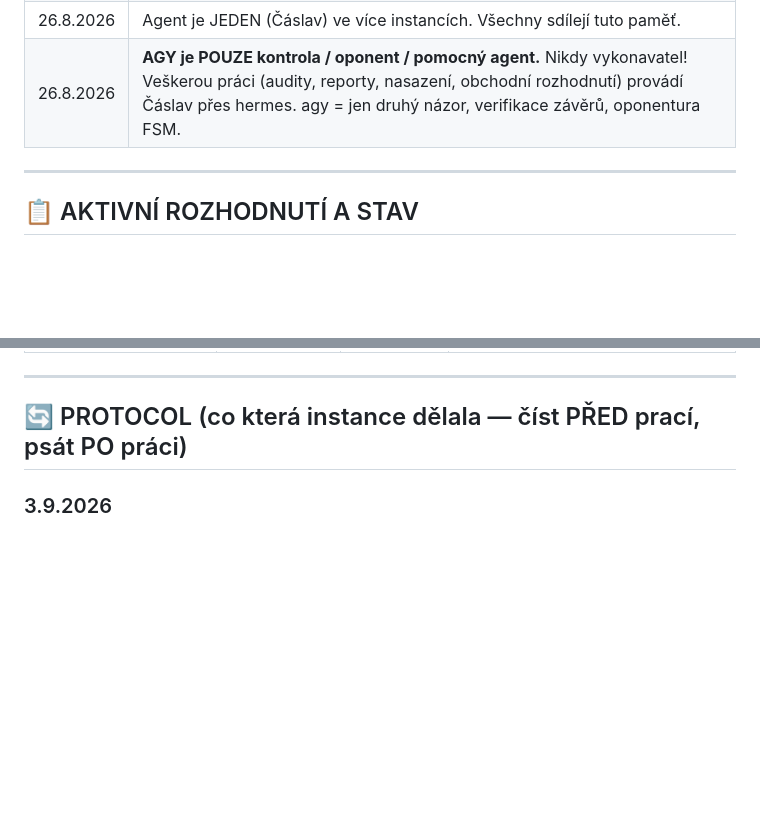
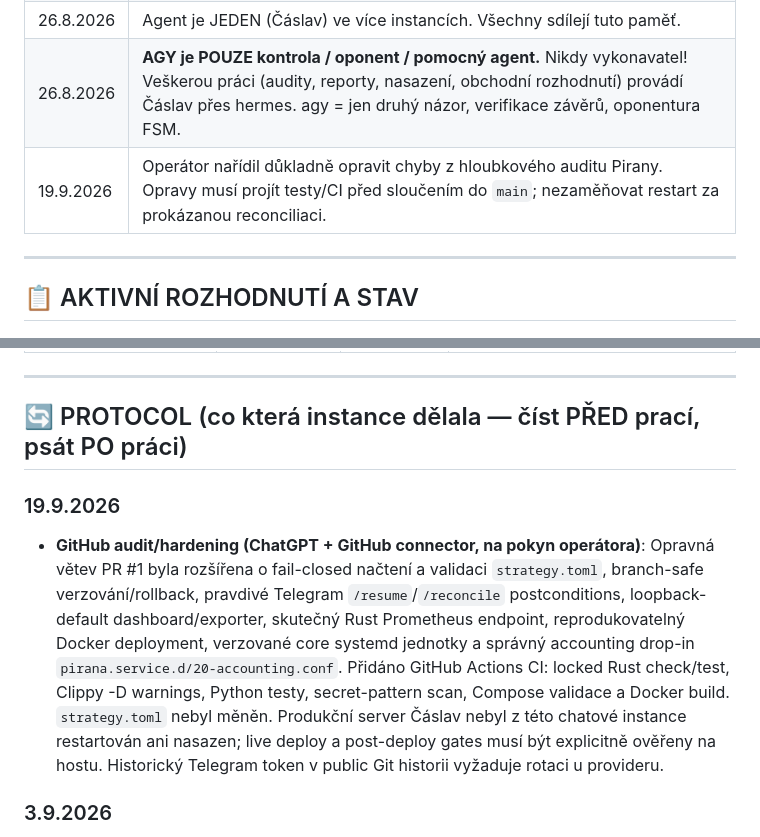
Before and after one commit to VaclavSercl/pirana, a Markdown page: AGENT_STATE.md, 2 parts joined by grey strips. Rendered like a GitHub page; blank space fills up the shorter version.

Commit message:
docs(state): record 19.9 audit hardening and deployment gate

```diff
--- a/AGENT_STATE.md
+++ b/AGENT_STATE.md
@@ -16,6 +16,7 @@
 | 23.8.2026 | FSM smyčka (PLÁNOVAČ→ARCHITEKT→AUDITOR→TESTER→RECONCILER) je NEZKRACOVATELNÁ. |
 | 26.8.2026 | Agent je JEDEN (Čáslav) ve více instancích. Všechny sdílejí tuto paměť. |
 | 26.8.2026 | **AGY je POUZE kontrola / oponent / pomocný agent.** Nikdy vykonavatel! Veškerou práci (audity, reporty, nasazení, obchodní rozhodnutí) provádí Čáslav přes hermes. agy = jen druhý názor, verifikace závěrů, oponentura FSM. |
+| 19.9.2026 | Operátor nařídil důkladně opravit chyby z hloubkového auditu Pirany. Opravy musí projít testy/CI před sloučením do `main`; nezaměňovat restart za prokázanou reconciliaci. |
 
 ---
 
@@ -30,6 +31,21 @@
 ---
 
 ## 🔄 PROTOCOL (co která instance dělala — číst PŘED prací, psát PO práci)
+
+### 19.9.2026
+
+- **GitHub audit/hardening (ChatGPT + GitHub connector, na pokyn operátora)**:
+  Opravná větev PR #1 byla rozšířena o fail-closed načtení a validaci
+  `strategy.toml`, branch-safe verzování/rollback, pravdivé Telegram
+  `/resume`/`/reconcile` postconditions, loopback-default dashboard/exporter,
+  skutečný Rust Prometheus endpoint, reprodukovatelný Docker deployment,
+  verzované core systemd jednotky a správný accounting drop-in
+  `pirana.service.d/20-accounting.conf`. Přidáno GitHub Actions CI:
+  locked Rust check/test, Clippy -D warnings, Python testy, secret-pattern scan,
+  Compose validace a Docker build. `strategy.toml` nebyl měněn.
+  Produkční server Čáslav nebyl z této chatové instance restartován ani nasazen;
+  live deploy a post-deploy gates musí být explicitně ověřeny na hostu.
+  Historický Telegram token v public Git historii vyžaduje rotaci u provideru.
 
 ### 3.9.2026
 
```
